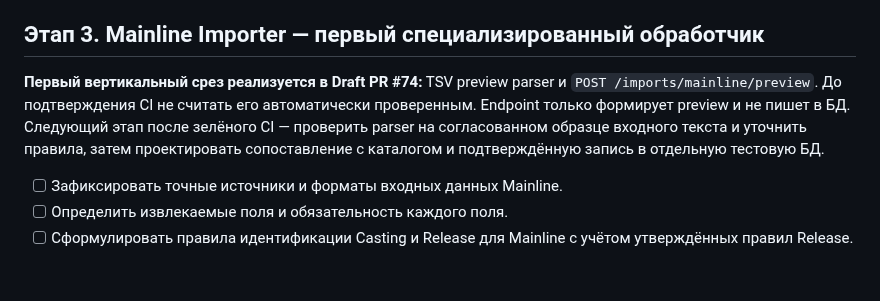
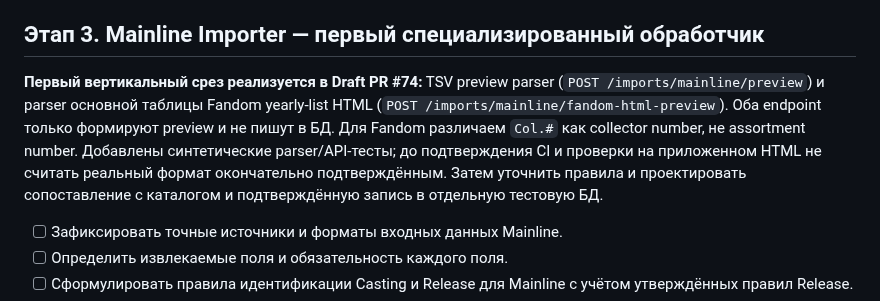
Before and after one commit to JohnyKiska/hotwheels, a Markdown page: docs/ROADMAP.md, the part around the change. Rendered like a GitHub page; blank space fills up the shorter version.

Commit message:
docs: record Fandom HTML preview support

```diff
--- a/docs/ROADMAP.md
+++ b/docs/ROADMAP.md
@@ -49,7 +49,7 @@ PR #60–#68 объединены в main; итоговый main SHA: 68f1ed5a29
 
 ## Этап 3. Mainline Importer — первый специализированный обработчик
 
-**Первый вертикальный срез реализуется в Draft PR #74:** TSV preview parser и `POST /imports/mainline/preview`. До подтверждения CI не считать его автоматически проверенным. Endpoint только формирует preview и не пишет в БД. Следующий этап после зелёного CI — проверить parser на согласованном образце входного текста и уточнить правила, затем проектировать сопоставление с каталогом и подтверждённую запись в отдельную тестовую БД.
+**Первый вертикальный срез реализуется в Draft PR #74:** TSV preview parser (`POST /imports/mainline/preview`) и parser основной таблицы Fandom yearly-list HTML (`POST /imports/mainline/fandom-html-preview`). Оба endpoint только формируют preview и не пишут в БД. Для Fandom различаем `Col.#` как collector number, не assortment number. Добавлены синтетические parser/API-тесты; до подтверждения CI и проверки на приложенном HTML не считать реальный формат окончательно подтверждённым. Затем уточнить правила и проектировать сопоставление с каталогом и подтверждённую запись в отдельную тестовую БД.
 
 
 - [ ] Зафиксировать точные источники и форматы входных данных Mainline.
```
